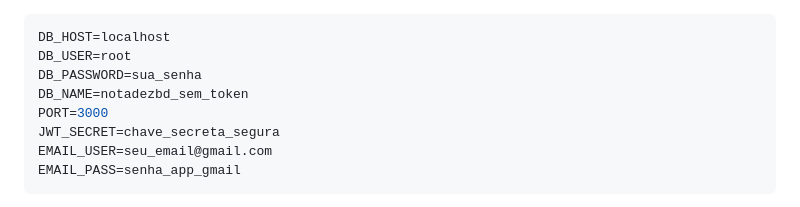
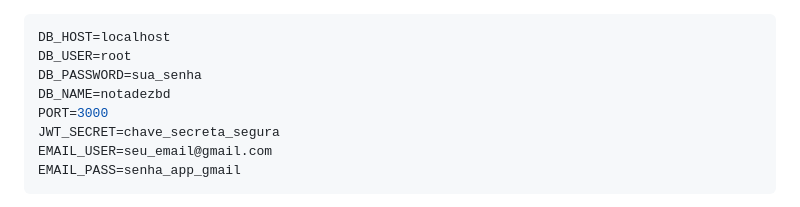
Before and after one commit to DaniMikie/ES-PI2-2025-T3-G08, a Markdown page: README.md, the part around the change. GitHub-like rendering.

```diff
--- a/README.md
+++ b/README.md
@@ -120,7 +120,7 @@ Configure as variáveis de ambiente no arquivo `.env`:
 DB_HOST=localhost
 DB_USER=root
 DB_PASSWORD=sua_senha
-DB_NAME=notadezbd_sem_token
+DB_NAME=notadezbd
 PORT=3000
 JWT_SECRET=chave_secreta_segura
 EMAIL_USER=seu_email@gmail.com
```
